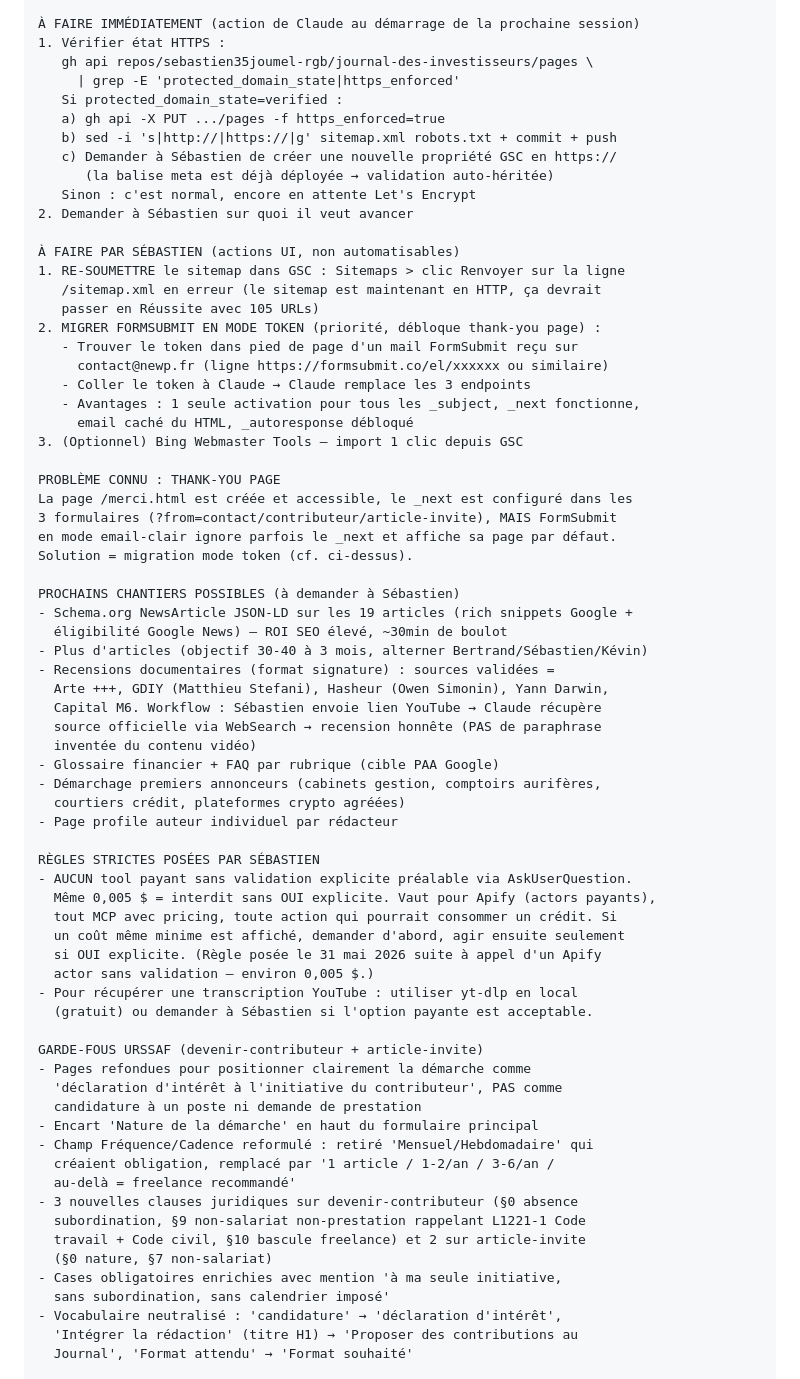
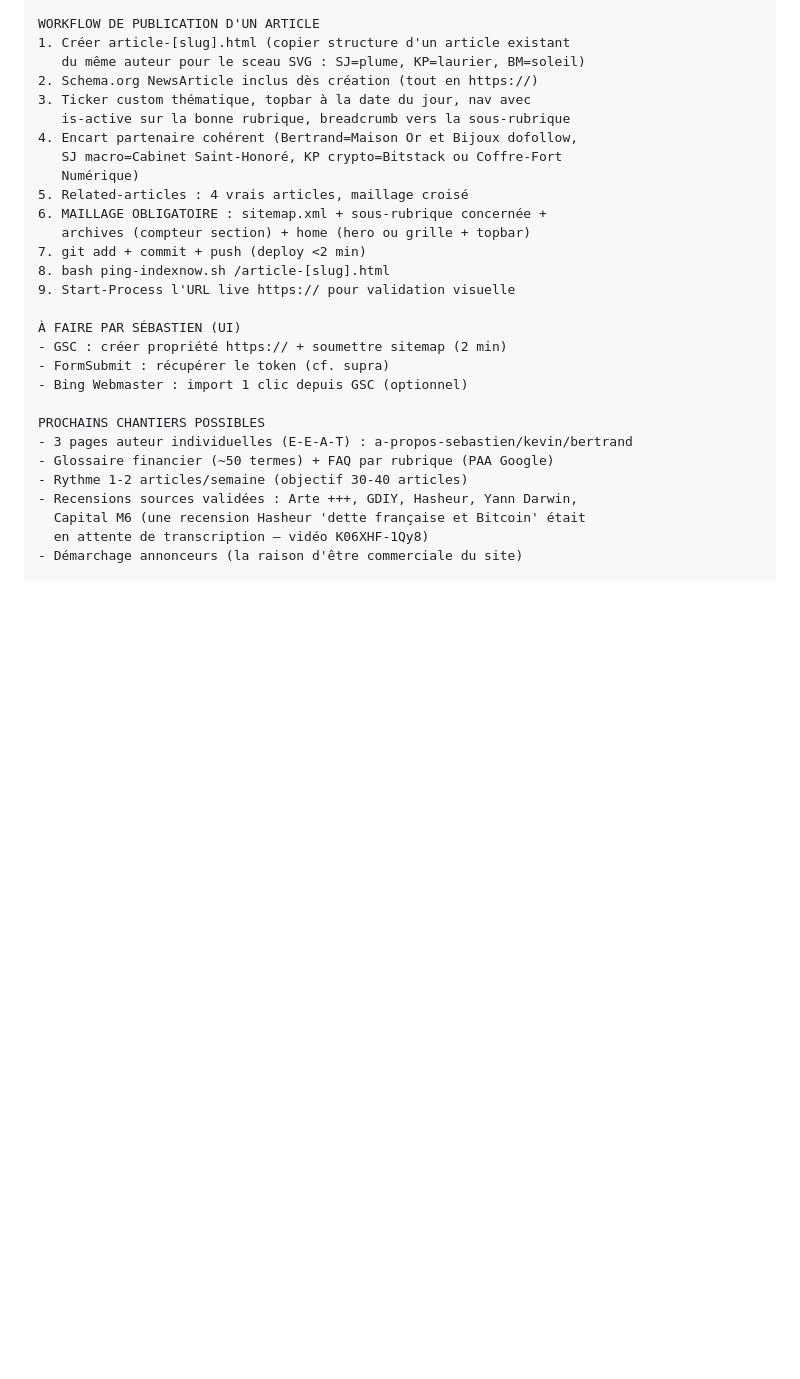
Before and after one commit to sebastien35joumel-rgb/journal-des-investisseurs, a Markdown page: PROMPT_REPRISE.md, the part around one of its changes. Drawn GitHub-style; blank space fills up the shorter version.

Commit message:
docs(reprise): snapshot complet fin de session 11 juin 2026 (commit 1fec2e6)

```diff
--- a/PROMPT_REPRISE.md
+++ b/PROMPT_REPRISE.md
@@ -88,74 +106,32 @@ DOCUMENTS DE RÉFÉRENCE À LA RACINE DU REPO
 
-À FAIRE IMMÉDIATEMENT (action de Claude au démarrage de la prochaine session)
-1. Vérifier état HTTPS :
-   gh api repos/sebastien35joumel-rgb/journal-des-investisseurs/pages \
-     | grep -E 'protected_domain_state|https_enforced'
-   Si protected_domain_state=verified :
-   a) gh api -X PUT .../pages -f https_enforced=true
-   b) sed -i 's|http://|https://|g' sitemap.xml robots.txt + commit + push
-   c) Demander à Sébastien de créer une nouvelle propriété GSC en https://
-      (la balise meta est déjà déployée → validation auto-héritée)
-   Sinon : c'est normal, encore en attente Let's Encrypt
-2. Demander à Sébastien sur quoi il veut avancer
+WORKFLOW DE PUBLICATION D'UN ARTICLE
+1. Créer article-[slug].html (copier structure d'un article existant
+   du même auteur pour le sceau SVG : SJ=plume, KP=laurier, BM=soleil)
+2. Schema.org NewsArticle inclus dès création (tout en https://)
+3. Ticker custom thématique, topbar à la date du jour, nav avec
+   is-active sur la bonne rubrique, breadcrumb vers la sous-rubrique
+4. Encart partenaire cohérent (Bertrand=Maison Or et Bijoux dofollow,
+   SJ macro=Cabinet Saint-Honoré, KP crypto=Bitstack ou Coffre-Fort
+   Numérique)
+5. Related-articles : 4 vrais articles, maillage croisé
+6. MAILLAGE OBLIGATOIRE : sitemap.xml + sous-rubrique concernée +
+   archives (compteur section) + home (hero ou grille + topbar)
+7. git add + commit + push (deploy <2 min)
+8. bash ping-indexnow.sh /article-[slug].html
+9. Start-Process l'URL live https:// pour validation visuelle
 
-À FAIRE PAR SÉBASTIEN (actions UI, non automatisables)
-1. RE-SOUMETTRE le sitemap dans GSC : Sitemaps > clic Renvoyer sur la ligne
-   /sitemap.xml en erreur (le sitemap est maintenant en HTTP, ça devrait
-   passer en Réussite avec 105 URLs)
-2. MIGRER FORMSUBMIT EN MODE TOKEN (priorité, débloque thank-you page) :
-   - Trouver le token dans pied de page d'un mail FormSubmit reçu sur
-     contact@newp.fr (ligne https://formsubmit.co/el/xxxxxx ou similaire)
-   - Coller le token à Claude → Claude remplace les 3 endpoints
-   - Avantages : 1 seule activation pour tous les _subject, _next fonctionne,
-     email caché du HTML, _autoresponse débloqué
-3. (Optionnel) Bing Webmaster Tools — import 1 clic depuis GSC
+À FAIRE PAR SÉBASTIEN (UI)
+- GSC : créer propriété https:// + soumettre sitemap (2 min)
+- FormSubmit : récupérer le token (cf. supra)
+- Bing Webmaster : import 1 clic depuis GSC (optionnel)
 
-PROBLÈME CONNU : THANK-YOU PAGE
-La page /merci.html est créée et accessible, le _next est configuré dans les
-3 formulaires (?from=contact/contributeur/article-invite), MAIS FormSubmit
-en mode email-clair ignore parfois le _next et affiche sa page par défaut.
-Solution = migration mode token (cf. ci-dessus).
-
-PROCHAINS CHANTIERS POSSIBLES (à demander à Sébastien)
-- Schema.org NewsArticle JSON-LD sur les 19 articles (rich snippets Google +
-  éligibilité Google News) — ROI SEO élevé, ~30min de boulot
-- Plus d'articles (objectif 30-40 à 3 mois, alterner Bertrand/Sébastien/Kévin)
-- Recensions documentaires (format signature) : sources validées =
-  Arte +++, GDIY (Matthieu Stefani), Hasheur (Owen Simonin), Yann Darwin,
-  Capital M6. Workflow : Sébastien envoie lien YouTube → Claude récupère
-  source officielle via WebSearch → recension honnête (PAS de paraphrase
-  inventée du contenu vidéo)
-- Glossaire financier + FAQ par rubrique (cible PAA Google)
-- Démarchage premiers annonceurs (cabinets gestion, comptoirs aurifères,
-  courtiers crédit, plateformes crypto agréées)
-- Page profile auteur individuel par rédacteur
-
-RÈGLES STRICTES POSÉES PAR SÉBASTIEN
-- AUCUN tool payant sans validation explicite préalable via AskUserQuestion.
-  Même 0,005 $ = interdit sans OUI explicite. Vaut pour Apify (actors payants),
-  tout MCP avec pricing, toute action qui pourrait consommer un crédit. Si
-  un coût même minime est affiché, demander d'abord, agir ensuite seulement
-  si OUI explicite. (Règle posée le 31 mai 2026 suite à appel d'un Apify
-  actor sans validation — environ 0,005 $.)
-- Pour récupérer une transcription YouTube : utiliser yt-dlp en local
-  (gratuit) ou demander à Sébastien si l'option payante est acceptable.
-
-GARDE-FOUS URSSAF (devenir-contributeur + article-invite)
-- Pages refondues pour positionner clairement la démarche comme
-  'déclaration d'intérêt à l'initiative du contributeur', PAS comme
-  candidature à un poste ni demande de prestation
-- Encart 'Nature de la démarche' en haut du formulaire principal
-- Champ Fréquence/Cadence reformulé : retiré 'Mensuel/Hebdomadaire' qui
-  créaient obligation, remplacé par '1 article / 1-2/an / 3-6/an /
-  au-delà = freelance recommandé'
-- 3 nouvelles clauses juridiques sur devenir-contributeur (§0 absence
-  subordination, §9 non-salariat non-prestation rappelant L1221-1 Code
-  travail + Code civil, §10 bascule freelance) et 2 sur article-invite
-  (§0 nature, §7 non-salariat)
-- Cases obligatoires enrichies avec mention 'à ma seule initiative,
-  sans subordination, sans calendrier imposé'
-- Vocabulaire neutralisé : 'candidature' → 'déclaration d'intérêt',
-  'Intégrer la rédaction' (titre H1) → 'Proposer des contributions au
-  Journal', 'Format attendu' → 'Format souhaité'
+PROCHAINS CHANTIERS POSSIBLES
+- 3 pages auteur individuelles (E-E-A-T) : a-propos-sebastien/kevin/bertrand
+- Glossaire financier (~50 termes) + FAQ par rubrique (PAA Google)
+- Rythme 1-2 articles/semaine (objectif 30-40 articles)
+- Recensions sources validées : Arte +++, GDIY, Hasheur, Yann Darwin,
+  Capital M6 (une recension Hasheur 'dette française et Bitcoin' était
+  en attente de transcription — vidéo K06XHF-1Qy8)
+- Démarchage annonceurs (la raison d'être commerciale du site)
 
 CONTEXTE INDISPENSABLE
```
Also changed, not shown: other parts of PROMPT_REPRISE.md (+110 -129 lines).
